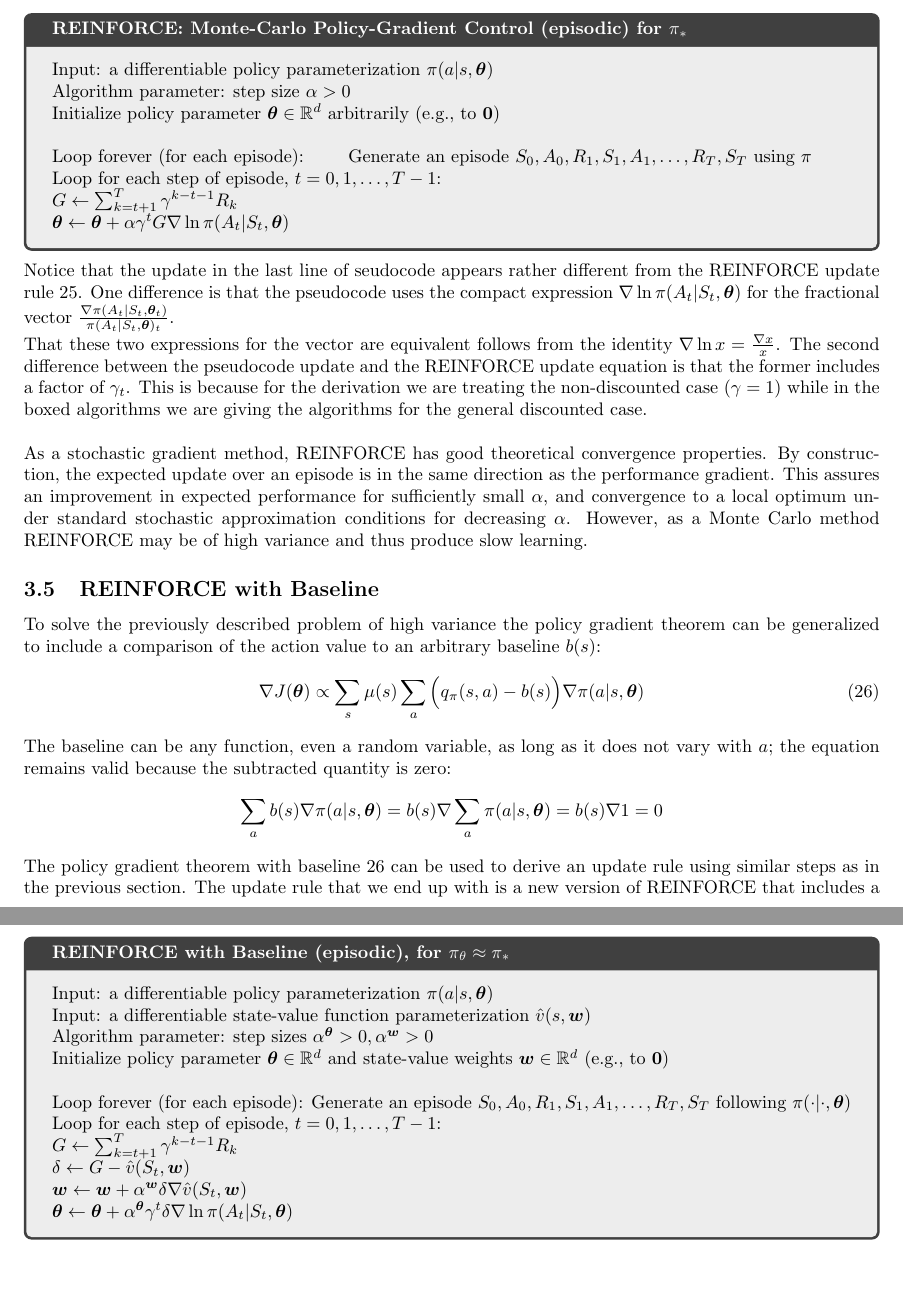
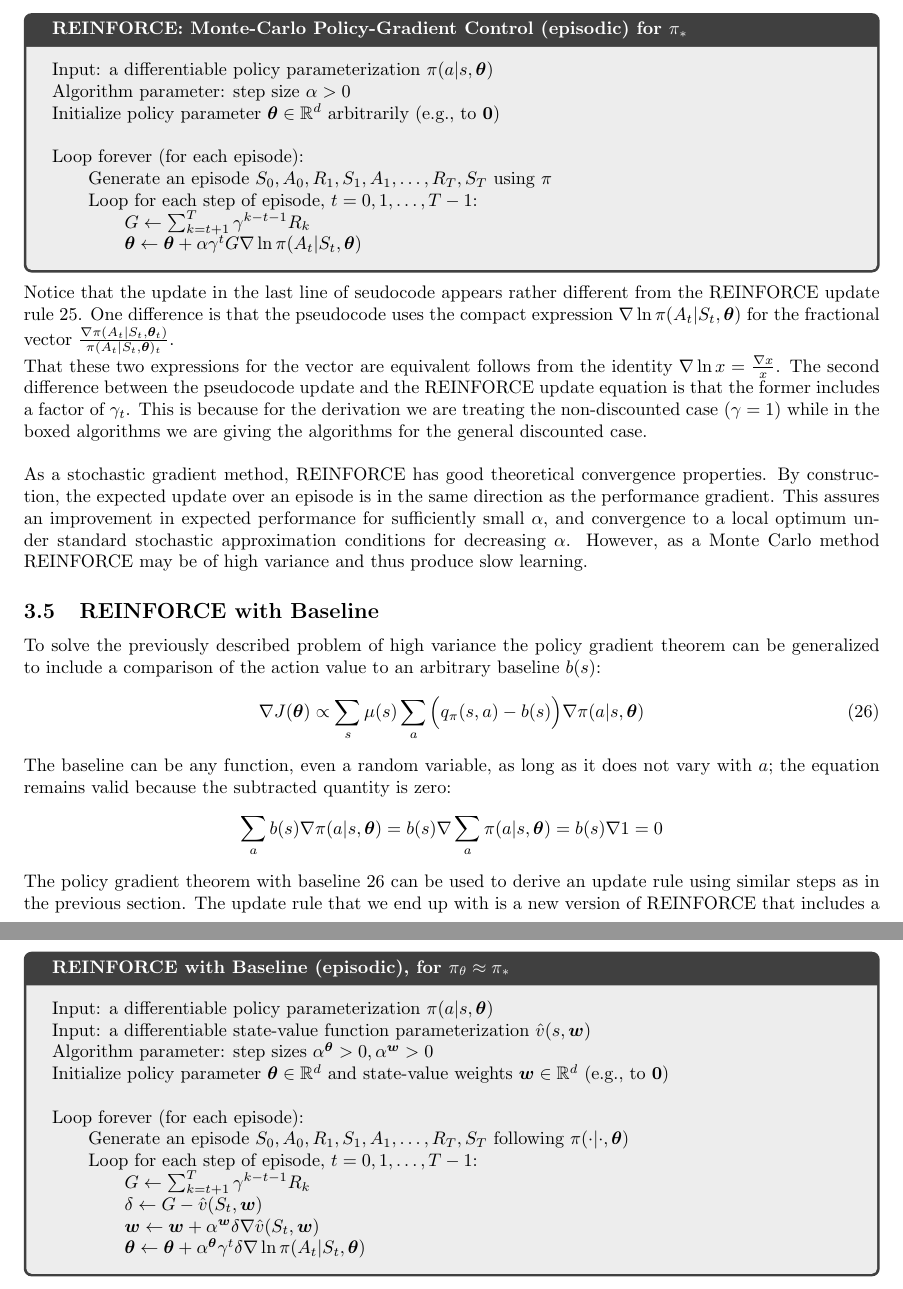
Before and after one commit to LorenzoBonanni/RLNotes, a LaTeX document (main.tex, which reads sections/policy_gradient.tex): two parts of pages 15 and 16 of 16, joined at a grey line, cut so that both start at the same text. Compiled offline with pdfLaTeX.

Commit message:
fixed wrong direction arrow and Equations tabbing

```diff
--- a/sections/policy_gradient.tex
+++ b/sections/policy_gradient.tex
@@ -155,10 +155,15 @@ Input: a differentiable policy parameterization $\pi(a|s,\bm{\theta})$\\
 Algorithm parameter: step size $\alpha > 0$\\
 Initialize policy parameter $\bm{\theta}\in\mathbb{R}^d$ arbitrarily (e.g., to $\bm{0}$)\\
 
+
 Loop forever (for each episode):
-    \qquad Generate an episode $S_0, A_0, R_1, S_1, A_1,\dots,R_T,S_T$ using $\pi$\\
-    \qquad Loop for each step of episode, $t=0,1,\dots, T-1$:\\
-    \qquad\qquad $G\leftarrow\sum_{k=t+1}^T\gamma^{k-t-1}R_k$\\
+
+    \qquad Generate an episode $S_0, A_0, R_1, S_1, A_1,\dots,R_T,S_T$ using $\pi$
+
+    \qquad Loop for each step of episode, $t=0,1,\dots, T-1$:
+
+    \qquad\qquad $G\leftarrow\sum_{k=t+1}^T\gamma^{k-t-1}R_k$
+
     \qquad\qquad $\bm{\theta}\leftarrow \bm{\theta}+\alpha\gamma^tG\nabla\ln\pi(A_t|S_t, \bm{\theta})$
 \end{tcolorbox}
 Notice that the update in the last line of seudocode appears rather different from the REINFORCE update rule \ref{eq:4}. One difference is that the pseudocode uses the compact expression $\nabla\ln\pi(A_t|S_t, \bm{\theta})$ for the fractional vector $\frac{\nabla\pi(A_t|S_t, \bm{\theta}_t)}{\pi(A_t|S_t, \bm{\theta})_t}$.
@@ -197,10 +202,16 @@ it seems natural to also use a Monte Carlo method to learn the state-value weigh
     Initialize policy parameter $\bm{\theta}\in\mathbb{R}^d$ and state-value weights $\bm{w}\in\mathbb{R}^d$  (e.g., to $\bm{0}$)\\
 
     Loop forever (for each episode):
-        Generate an episode $S_0, A_0, R_1, S_1, A_1,\dots,R_T,S_T$ following $\pi(\cdot|\cdot, \bm{\theta})$\\
-        \qquad Loop for each step of episode, $t=0,1,\dots, T-1$:\\
-        \qquad\qquad $G\leftarrow\sum_{k=t+1}^T\gamma^{k-t-1}R_k$\\
-        \qquad\qquad $\delta\leftarrow G-\hat{v}(S_t,\bm{w})$\\
-        \qquad\qquad $\bm{w}\leftarrow\bm{w}+\alpha^{\bm{w}}\delta\nabla\hat{v}(S_t, \bm{w})$\\
+
+        \qquad Generate an episode $S_0, A_0, R_1, S_1, A_1,\dots,R_T,S_T$ following $\pi(\cdot|\cdot, \bm{\theta})$
+
+        \qquad Loop for each step of episode, $t=0,1,\dots, T-1$:
+
+        \qquad\qquad $G\leftarrow\sum_{k=t+1}^T\gamma^{k-t-1}R_k$
+
+        \qquad\qquad $\delta\leftarrow G-\hat{v}(S_t,\bm{w})$
+
+        \qquad\qquad $\bm{w}\leftarrow\bm{w}+\alpha^{\bm{w}}\delta\nabla\hat{v}(S_t, \bm{w})$
+
         \qquad\qquad $\bm{\theta}\leftarrow \bm{\theta}+\alpha^{\bm{\theta}}\gamma^t\delta\nabla\ln\pi(A_t|S_t, \bm{\theta})$
 \end{tcolorbox}
```
Also changed, not shown: sections/on_policy_control_w_approx.tex (+2 -2 lines).
